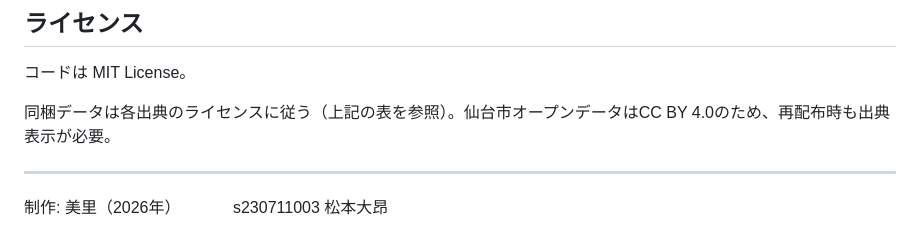
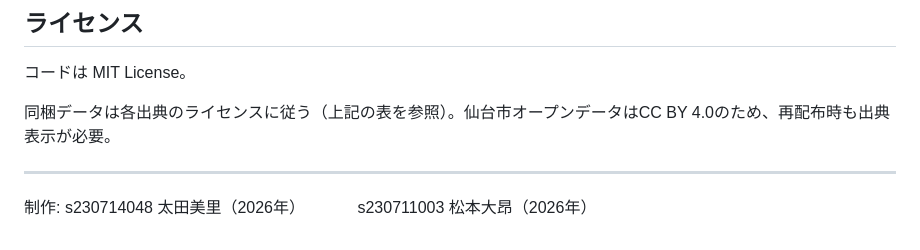
Before and after one commit to mizutani100/monomane-sugoroku, a Markdown page: README.md, the part around the change. GitHub-like rendering.

Commit message:
Change production credits in README
Updated the production credits in the README file.

```diff
--- a/README.md
+++ b/README.md
@@ -221,5 +221,5 @@ bash test_api.sh
 
 ---
 
-制作: 美里（2026年）
-　　　s230711003 松本大昂
+制作: s230714048 太田美里（2026年）
+　　　s230711003 松本大昂（2026年）
```
